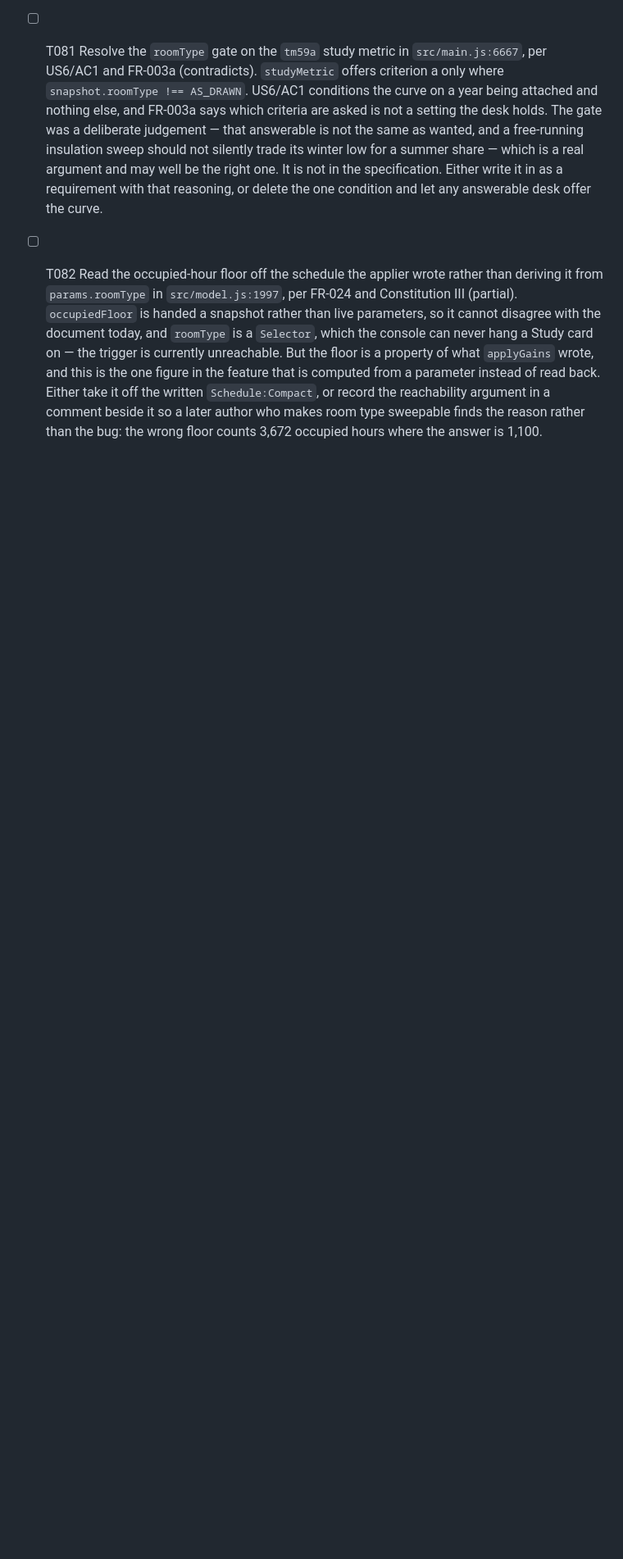
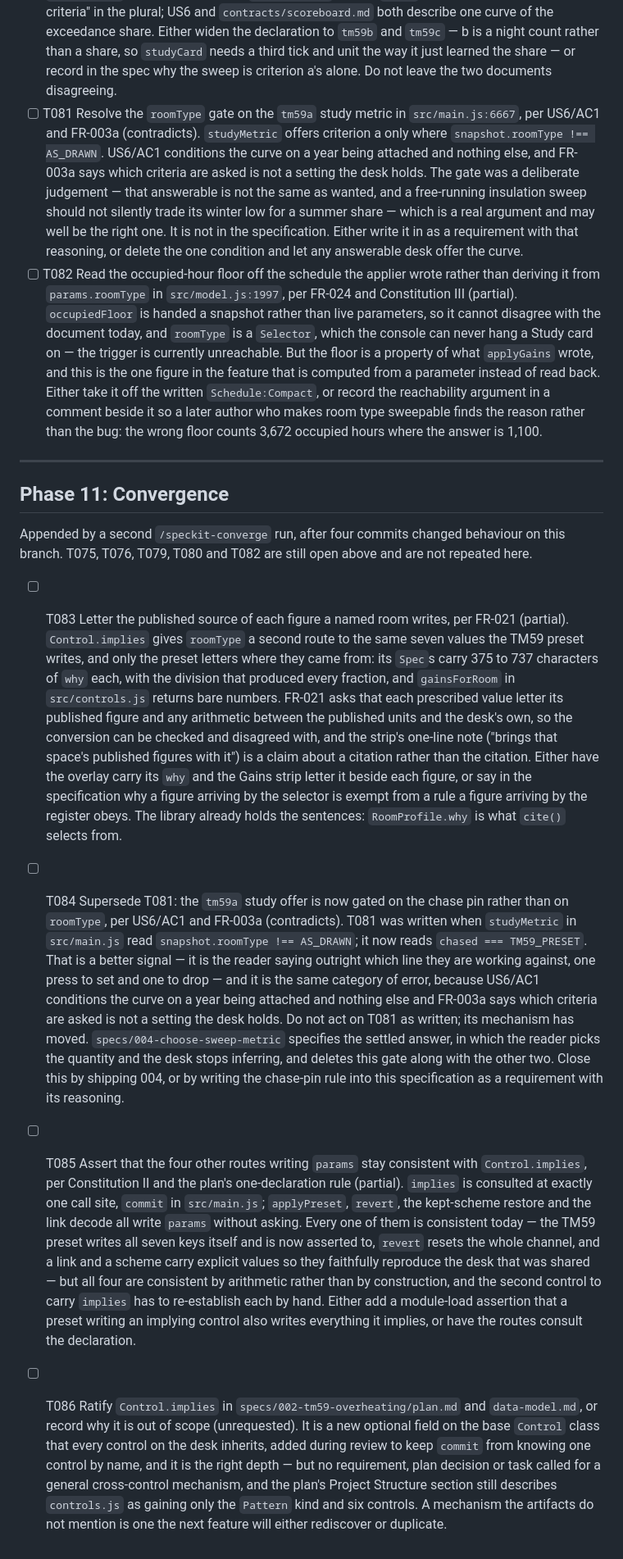
Before and after one commit to idfkit/idfkit-shoebox, a Markdown page: specs/002-tm59-overheating/tasks.md, the part around the change. Shown at 82% size. GitHub-like rendering; blank space fills up the shorter version.

Commit message:
Record what four commits left unsettled
A second convergence pass over the branch, after the room-type work landed.
Four tasks, none of them code:

T083 asks that a figure arriving by the room-type selector letter its published
source the way the same figure arriving by the register already does. The
library holds the sentences; only the preset spends them.

T084 supersedes T081. The criterion-a study offer no longer reads the room
type, it reads the chase pin, which is a better signal and the same category of
error: the specification says which criteria are asked is not a setting the desk
holds. The settled answer is specified in 004-choose-sweep-metric, where the
reader picks the quantity and all three inferences go.

T085 notes that four routes write params without consulting Control.implies and
are consistent by arithmetic rather than by construction.

T086 asks that Control.implies be ratified in the plan and the data model, or
recorded as out of scope. No requirement called for a general cross-control
mechanism, and one the artifacts do not mention is one the next feature will
rediscover.

```diff
--- a/specs/002-tm59-overheating/tasks.md
+++ b/specs/002-tm59-overheating/tasks.md
@@ -325,3 +325,15 @@ T075 and T076 are still open above and are not repeated here.
 - [ ] T080 Settle whether criteria b and c are selectable as study metrics in `src/study.js` and `src/main.js`, per FR-025 (partial). `METRIC_BY_ID` carries `tm59a` alone. FR-025 says "the criteria" in the plural; US6 and `contracts/scoreboard.md` both describe one curve of the exceedance share. Either widen the declaration to `tm59b` and `tm59c` — b is a night count rather than a share, so `studyCard` needs a third tick and unit the way it just learned the share — or record in the spec why the sweep is criterion a's alone. Do not leave the two documents disagreeing.
 - [ ] T081 Resolve the `roomType` gate on the `tm59a` study metric in `src/main.js:6667`, per US6/AC1 and FR-003a (contradicts). `studyMetric` offers criterion a only where `snapshot.roomType !== AS_DRAWN`. US6/AC1 conditions the curve on a year being attached and nothing else, and FR-003a says which criteria are asked is not a setting the desk holds. The gate was a deliberate judgement — that answerable is not the same as wanted, and a free-running insulation sweep should not silently trade its winter low for a summer share — which is a real argument and may well be the right one. It is not in the specification. Either write it in as a requirement with that reasoning, or delete the one condition and let any answerable desk offer the curve.
 - [ ] T082 Read the occupied-hour floor off the schedule the applier wrote rather than deriving it from `params.roomType` in `src/model.js:1997`, per FR-024 and Constitution III (partial). `occupiedFloor` is handed a snapshot rather than live parameters, so it cannot disagree with the document today, and `roomType` is a `Selector`, which the console can never hang a Study card on — the trigger is currently unreachable. But the floor is a property of what `applyGains` wrote, and this is the one figure in the feature that is computed from a parameter instead of read back. Either take it off the written `Schedule:Compact`, or record the reachability argument in a comment beside it so a later author who makes room type sweepable finds the reason rather than the bug: the wrong floor counts 3,672 occupied hours where the answer is 1,100.
+
+---
+
+## Phase 11: Convergence
+
+Appended by a second `/speckit-converge` run, after four commits changed behaviour on this
+branch. T075, T076, T079, T080 and T082 are still open above and are not repeated here.
+
+- [ ] T083 Letter the published source of each figure a named room writes, per FR-021 (partial). `Control.implies` gives `roomType` a second route to the same seven values the TM59 preset writes, and only the preset letters where they came from: its `Spec`s carry 375 to 737 characters of `why` each, with the division that produced every fraction, and `gainsForRoom` in `src/controls.js` returns bare numbers. FR-021 asks that each prescribed value letter its published figure and any arithmetic between the published units and the desk's own, so the conversion can be checked and disagreed with, and the strip's one-line note ("brings that space's published figures with it") is a claim about a citation rather than the citation. Either have the overlay carry its `why` and the Gains strip letter it beside each figure, or say in the specification why a figure arriving by the selector is exempt from a rule a figure arriving by the register obeys. The library already holds the sentences: `RoomProfile.why` is what `cite()` selects from.
+- [ ] T084 Supersede T081: the `tm59a` study offer is now gated on the chase pin rather than on `roomType`, per US6/AC1 and FR-003a (contradicts). T081 was written when `studyMetric` in `src/main.js` read `snapshot.roomType !== AS_DRAWN`; it now reads `chased === TM59_PRESET`. That is a better signal — it is the reader saying outright which line they are working against, one press to set and one to drop — and it is the same category of error, because US6/AC1 conditions the curve on a year being attached and nothing else and FR-003a says which criteria are asked is not a setting the desk holds. Do not act on T081 as written; its mechanism has moved. `specs/004-choose-sweep-metric` specifies the settled answer, in which the reader picks the quantity and the desk stops inferring, and deletes this gate along with the other two. Close this by shipping 004, or by writing the chase-pin rule into this specification as a requirement with its reasoning.
+- [ ] T085 Assert that the four other routes writing `params` stay consistent with `Control.implies`, per Constitution II and the plan's one-declaration rule (partial). `implies` is consulted at exactly one call site, `commit` in `src/main.js`; `applyPreset`, `revert`, the kept-scheme restore and the link decode all write `params` without asking. Every one of them is consistent today — the TM59 preset writes all seven keys itself and is now asserted to, `revert` resets the whole channel, and a link and a scheme carry explicit values so they faithfully reproduce the desk that was shared — but all four are consistent by arithmetic rather than by construction, and the second control to carry `implies` has to re-establish each by hand. Either add a module-load assertion that a preset writing an implying control also writes everything it implies, or have the routes consult the declaration.
+- [ ] T086 Ratify `Control.implies` in `specs/002-tm59-overheating/plan.md` and `data-model.md`, or record why it is out of scope (unrequested). It is a new optional field on the base `Control` class that every control on the desk inherits, added during review to keep `commit` from knowing one control by name, and it is the right depth — but no requirement, plan decision or task called for a general cross-control mechanism, and the plan's Project Structure section still describes `controls.js` as gaining only the `Pattern` kind and six controls. A mechanism the artifacts do not mention is one the next feature will either rediscover or duplicate.
```
